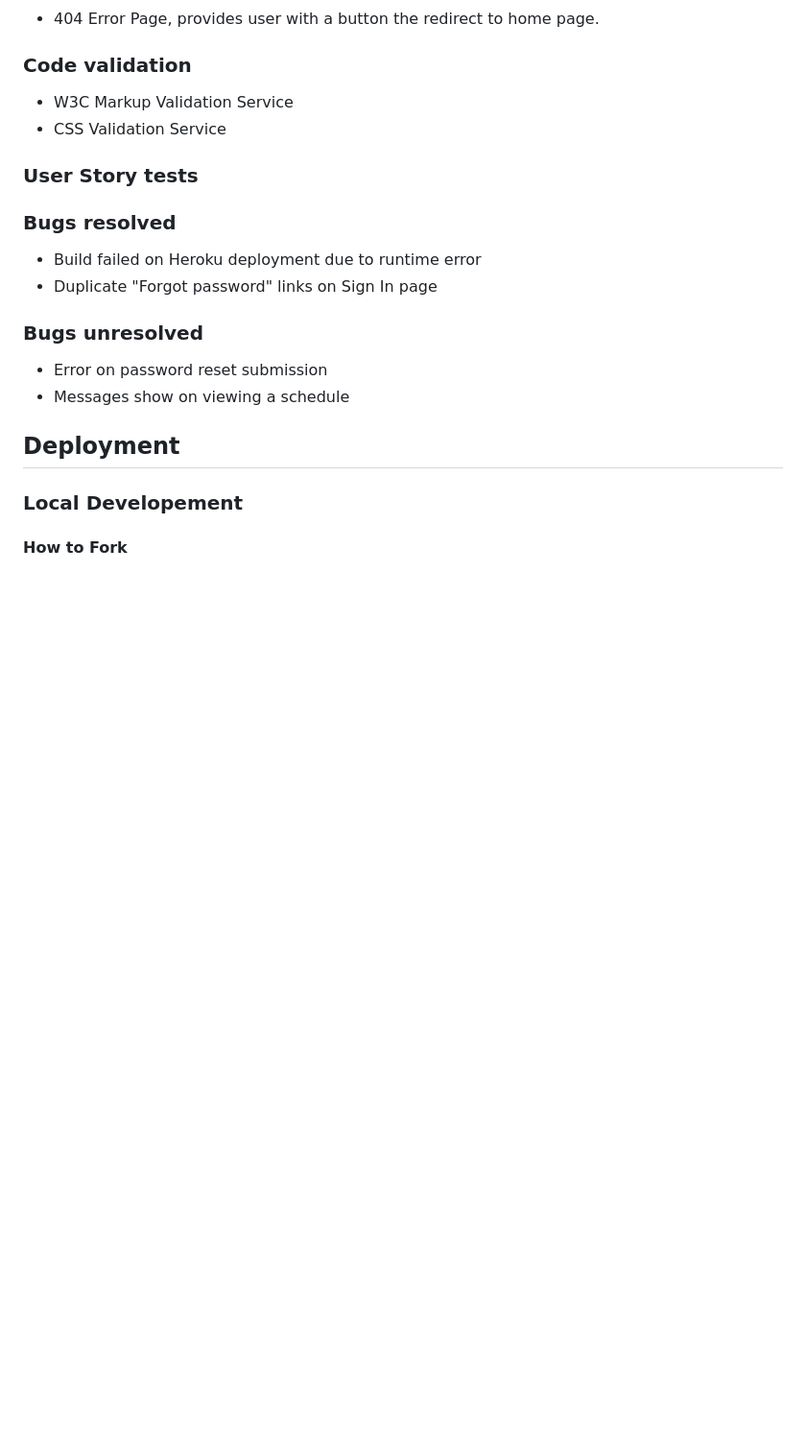
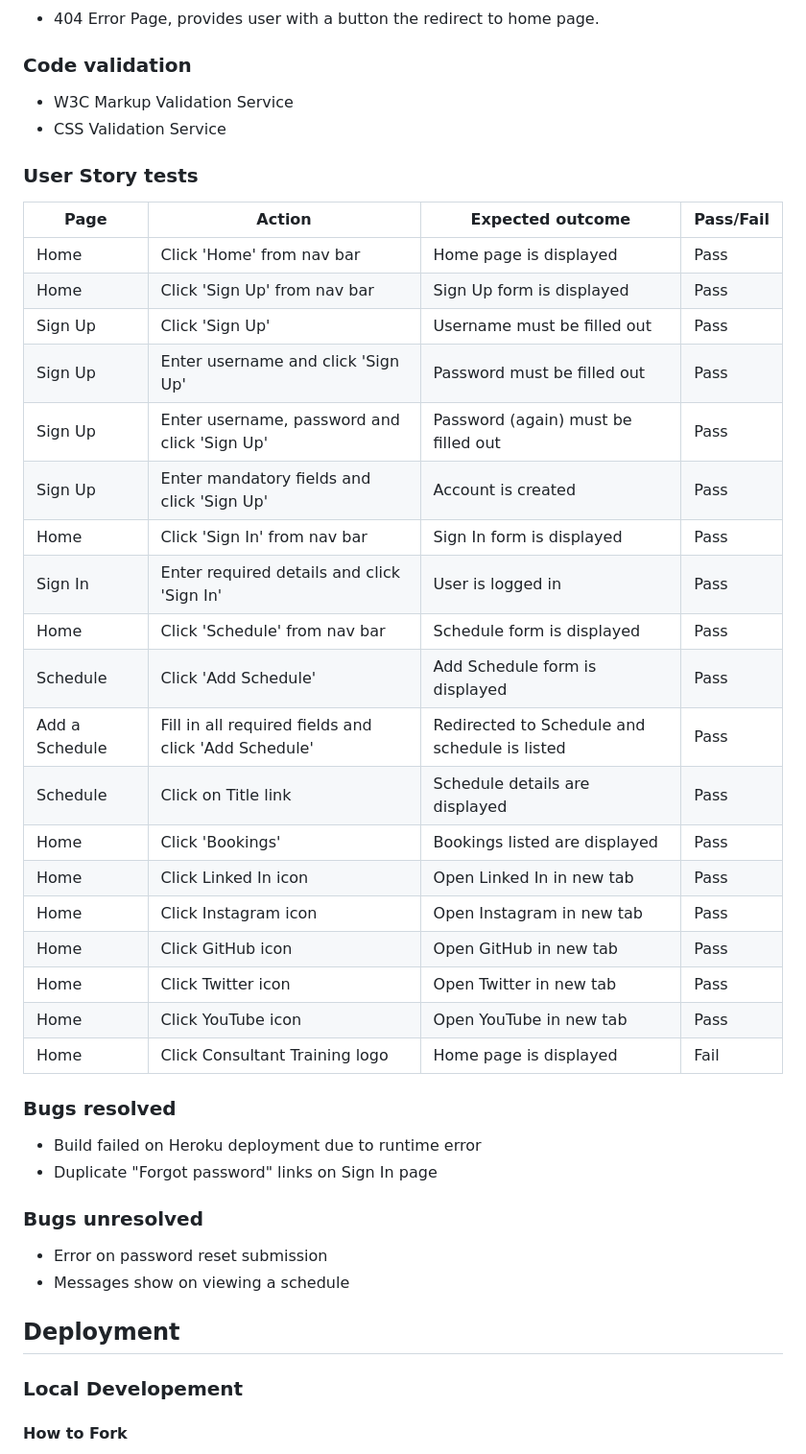
Before and after one commit to moflynn23/consultant-training, a Markdown page: README.md, the part around the change. Shown: that part at 96% size. GitHub-like rendering; blank space fills up the shorter version.

```diff
--- a/README.md
+++ b/README.md
@@ -195,6 +195,28 @@ The following browser's were used to test browser compatibility:
 
 ### User Story tests
 
+| Page         | Action                      | Expected outcome                                            | Pass/Fail   |
+|--------------|-----------------------------|-------------------------------------------------------------|-------------|
+| Home | Click 'Home' from nav bar | Home page is displayed | Pass        |
+| Home | Click 'Sign Up' from nav bar | Sign Up form is displayed | Pass        |
+| Sign Up | Click 'Sign Up' | Username must be filled out | Pass        |
+| Sign Up | Enter username and click 'Sign Up' | Password must be filled out | Pass        |
+| Sign Up | Enter username, password and click 'Sign Up' | Password (again) must be filled out | Pass        |
+| Sign Up | Enter mandatory fields and click 'Sign Up' | Account is created | Pass        |
+| Home | Click 'Sign In' from nav bar | Sign In form is displayed | Pass        |
+| Sign In | Enter required details and click 'Sign In' | User is logged in | Pass        |
+| Home | Click 'Schedule' from nav bar | Schedule form is displayed | Pass        |
+| Schedule | Click 'Add Schedule' | Add Schedule form is displayed | Pass        |
+| Add a Schedule | Fill in all required fields and click 'Add Schedule' | Redirected to Schedule and schedule is listed | Pass        |
+| Schedule | Click on Title link | Schedule details are displayed | Pass        |
+| Home | Click 'Bookings' | Bookings listed are displayed | Pass        |
+| Home | Click Linked In icon | Open Linked In in new tab | Pass        |
+| Home | Click Instagram icon | Open Instagram in new tab | Pass        |
+| Home | Click GitHub icon | Open GitHub in new tab | Pass        |
+| Home | Click Twitter icon | Open Twitter in new tab | Pass        |
+| Home | Click YouTube icon | Open YouTube in new tab | Pass        |
+| Home | Click Consultant Training logo | Home page is displayed | Fail        |
+
 ### Bugs resolved
 
 - Build failed on Heroku deployment due to runtime error
```
